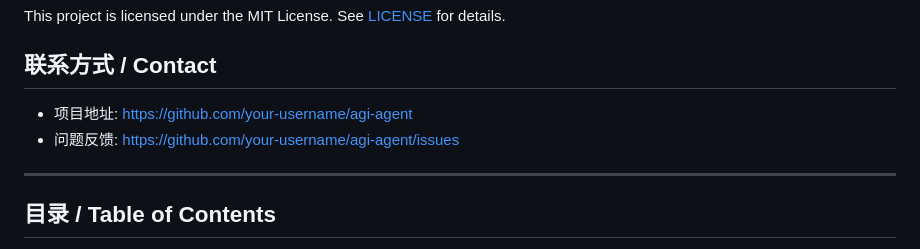
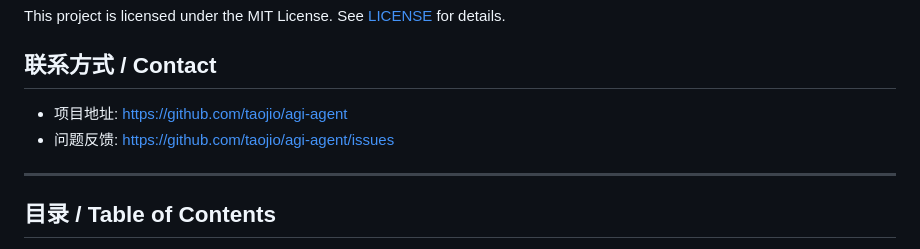
Before and after one commit to taojio/agi-agent, a Markdown page: README.md, the part around the change. Rendered like a GitHub page.

```diff
--- a/README.md
+++ b/README.md
@@ -106,8 +106,8 @@ This project is licensed under the MIT License. See [LICENSE](LICENSE) for detai
 
 ## 联系方式 / Contact
 
-- 项目地址: https://github.com/your-username/agi-agent
-- 问题反馈: https://github.com/your-username/agi-agent/issues
+- 项目地址: https://github.com/taojio/agi-agent
+- 问题反馈: https://github.com/taojio/agi-agent/issues
 
 ---
 
```
